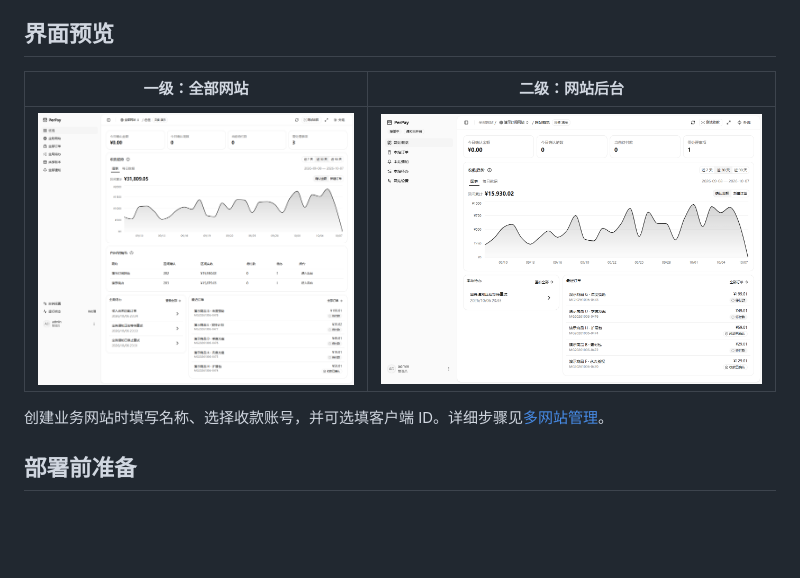
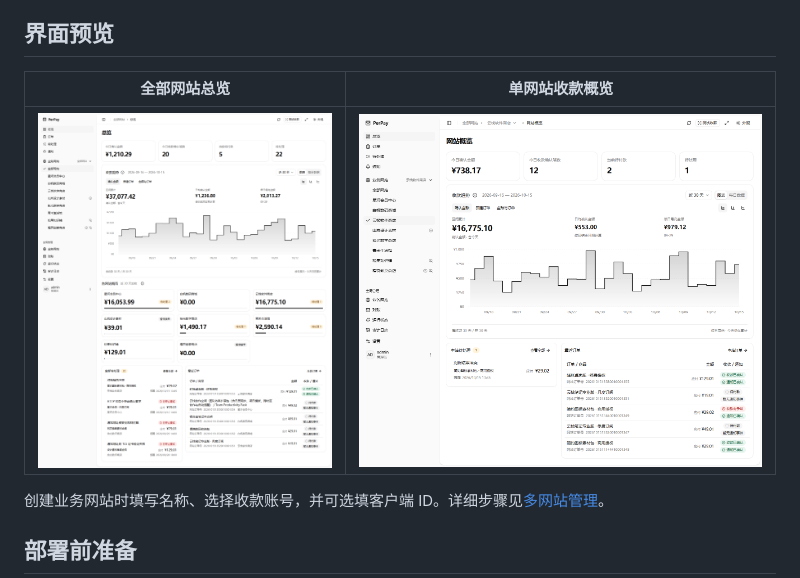
Before and after one commit to Mashiro0619/PerPay, a Markdown page: README.md, the part around one of its changes. Drawn GitHub-style; pictures changed too: docs/screenshots/dashboard-light.png, docs/screenshots/workspace-site.png; blank space fills up the shorter version.

```diff
--- a/README.md
+++ b/README.md
@@ -43,5 +43,5 @@
 
 ## 界面预览
 
-| 一级：全部网站 | 二级：网站后台 |
+| 全部网站总览 | 单网站收款概览 |
 | --- | --- |
```
Also changed, not shown: other parts of README.md (+1 -1 lines).
